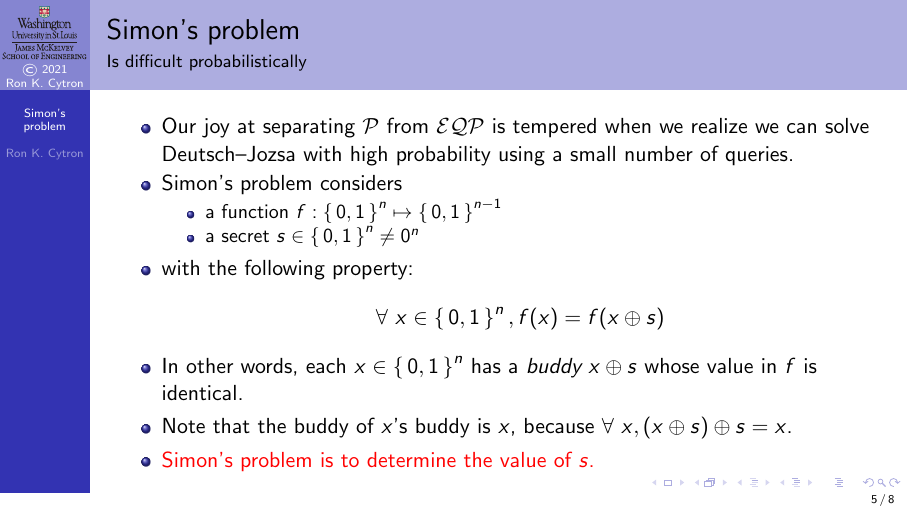
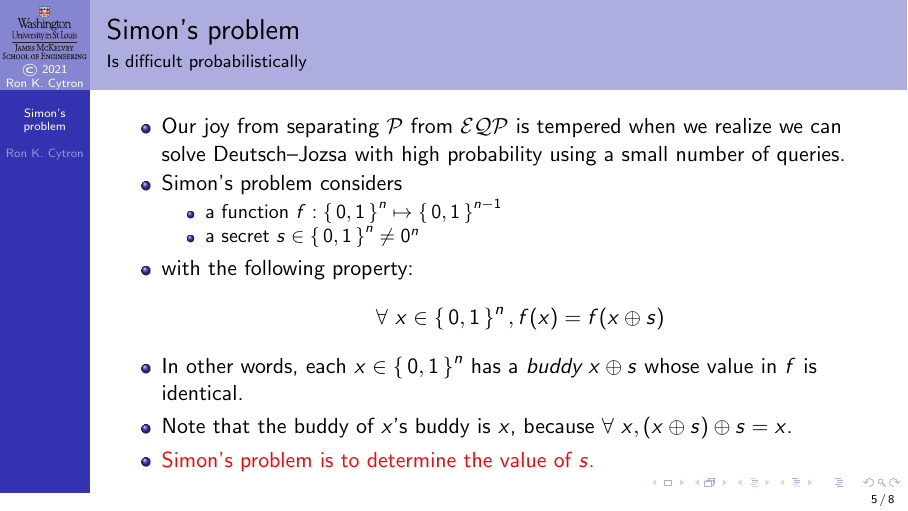
Before and after one commit to ProfRonCytron/ZeboCopy, LaTeX slides (single.tex, which reads 24.tex): page 36 of 60. Compiled offline with pdfLaTeX.

Commit message:
Update on Overleaf.

```diff
--- a/24.tex
+++ b/24.tex
@@ -78,7 +78,7 @@ This algorithm produces the correct answer with probability~$\frac{2}{3}$.
 
 \begin{frame}{Simon's problem}{Is difficult probabilistically}
 \begin{itemize}[<+->]
-    \item Our joy at separating \CompClass{P} from \CompClass{EQP} is tempered when we realize we can solve Deutsch--Jozsa with high probability using a small number of queries.
+    \item Our joy from separating \CompClass{P} from \CompClass{EQP} is tempered when we realize we can solve Deutsch--Jozsa with high probability using a small number of queries.
     \item Simon's problem considers
     \begin{itemize}
         \item a function $f: \BinAlph{n}\mapsto \BinAlph{n-1}$
```
